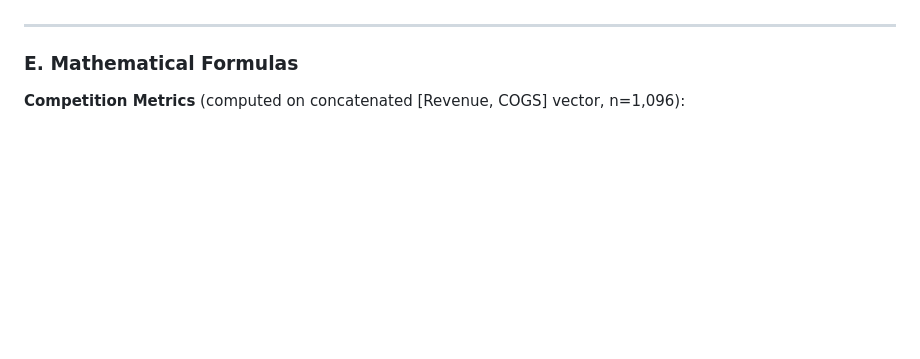
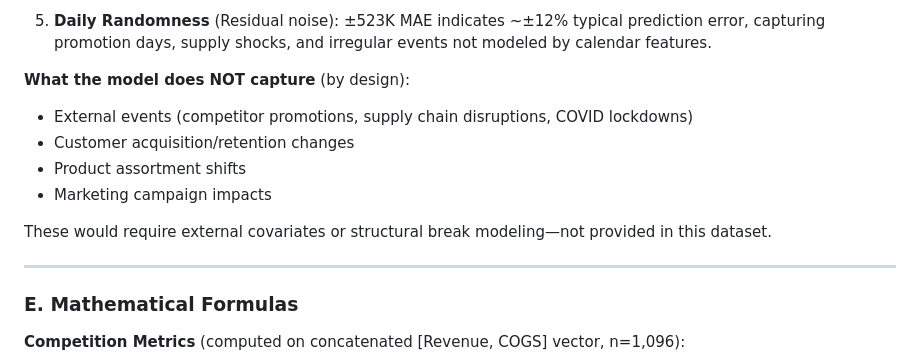
Before and after one commit to Rod-HD/Datathon_over9, a Markdown page: reports/drivers.md, the part around one of its changes. Rendered like a GitHub page; blank space fills up the shorter version.

```diff
--- a/reports/drivers.md
+++ b/reports/drivers.md
@@ -163,3 +193,12 @@ Traditional k-fold CV shuffles rows randomly and allows future data in training
+5. **Daily Randomness** (Residual noise): ±523K MAE indicates ~±12% typical prediction error, capturing promotion days, supply shocks, and irregular events not modeled by calendar features.
+
+**What the model does NOT capture** (by design):
+- External events (competitor promotions, supply chain disruptions, COVID lockdowns)
+- Customer acquisition/retention changes
+- Product assortment shifts
+- Marketing campaign impacts
+
+These would require external covariates or structural break modeling—not provided in this dataset.
 
 ---
 
```
Also changed, not shown: other parts of reports/drivers.md (+48 -18 lines).
